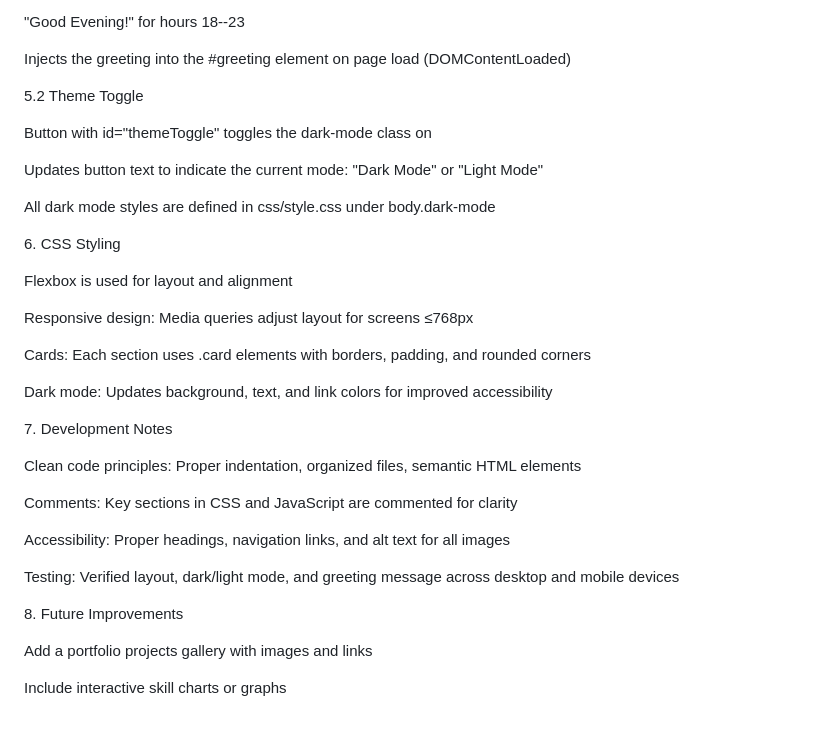
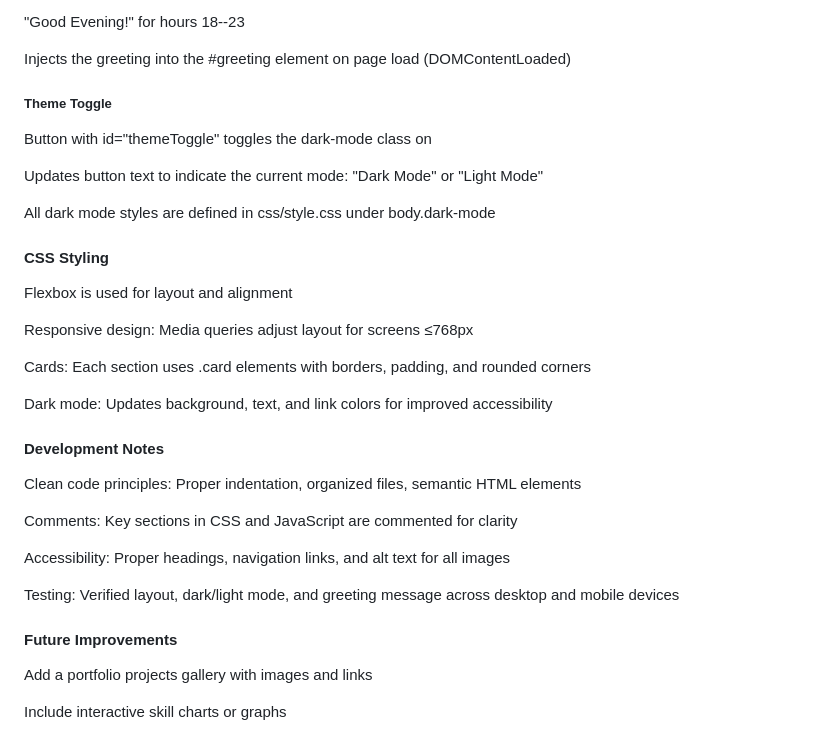
Before and after one commit to MohAlabdullatif/202346910-MohammedAlabdullatif-assignment1, a Markdown page: docs/technical-documentation.md, the part around one of its changes. Rendered like a GitHub page.

```diff
--- a/docs/technical-documentation.md
+++ b/docs/technical-documentation.md
@@ -98,7 +89,7 @@ Displays a greeting based on the hour:
 
 Injects the greeting into the #greeting element on page load (DOMContentLoaded)
 
-5.2 Theme Toggle
+##### Theme Toggle
 
 Button with id="themeToggle" toggles the dark-mode class on <body>
 
@@ -106,7 +97,7 @@ Updates button text to indicate the current mode: "Dark Mode" or "Light Mode"
 
 All dark mode styles are defined in css/style.css under body.dark-mode
 
-6\. CSS Styling
+#### CSS Styling
 
 Flexbox is used for layout and alignment
 
@@ -116,7 +107,7 @@ Cards: Each section uses .card elements with borders, padding, and rounded corne
 
 Dark mode: Updates background, text, and link colors for improved accessibility
 
-7\. Development Notes
+#### Development Notes
 
 Clean code principles: Proper indentation, organized files, semantic HTML elements
 
@@ -126,7 +117,7 @@ Accessibility: Proper headings, navigation links, and alt text for all images
 
 Testing: Verified layout, dark/light mode, and greeting message across desktop and mobile devices
 
-8\. Future Improvements
+#### Future Improvements
 
 Add a portfolio projects gallery with images and links
 
```
Also changed, not shown: other parts of docs/technical-documentation.md (+26 -35 lines).
